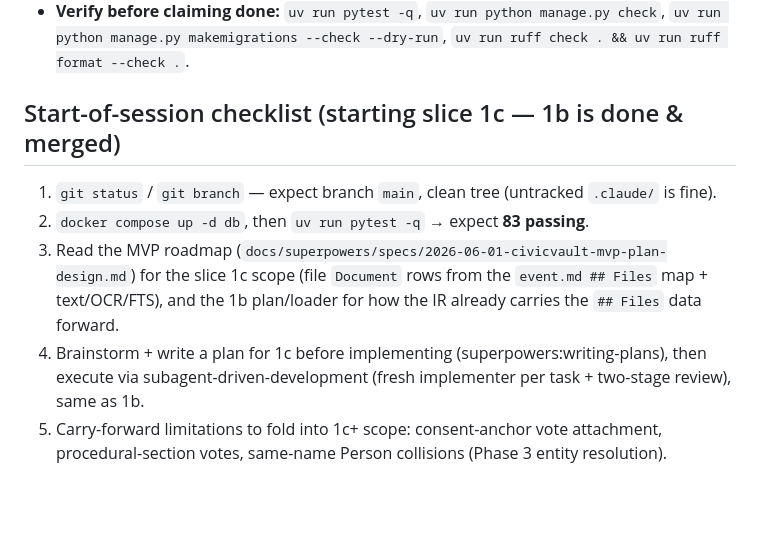
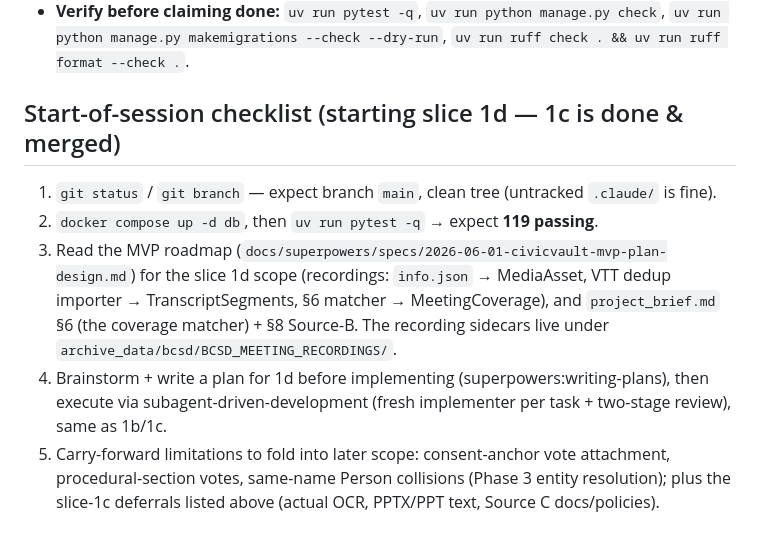
Before and after one commit to CivicPulse/civicvault, a Markdown page: docs/superpowers/HANDOFF.md, the part around one of its changes. Rendered like a GitHub page; blank space fills up the shorter version.

```diff
--- a/docs/superpowers/HANDOFF.md
+++ b/docs/superpowers/HANDOFF.md
@@ -51,9 +65,9 @@ Slice 1b is done. The next vertical slice per the MVP roadmap (`docs/superpowers
 - **Dev DB:** Postgres via `docker compose up -d db` (host port **5433**; `.env` points to it). Do NOT set `--reuse-db` (the incremental-migration workflow needs a fresh test DB each run).
 - **Verify before claiming done:** `uv run pytest -q`, `uv run python manage.py check`, `uv run python manage.py makemigrations --check --dry-run`, `uv run ruff check . && uv run ruff format --check .`.
 
-## Start-of-session checklist (starting slice 1c — 1b is done & merged)
+## Start-of-session checklist (starting slice 1d — 1c is done & merged)
 1. `git status` / `git branch` — expect branch `main`, clean tree (untracked `.claude/` is fine).
-2. `docker compose up -d db`, then `uv run pytest -q` → expect **83 passing**.
-3. Read the MVP roadmap (`docs/superpowers/specs/2026-06-01-civicvault-mvp-plan-design.md`) for the slice 1c scope (file `Document` rows from the `event.md ## Files` map + text/OCR/FTS), and the 1b plan/loader for how the IR already carries the `## Files` data forward.
-4. Brainstorm + write a plan for 1c before implementing (superpowers:writing-plans), then execute via subagent-driven-development (fresh implementer per task + two-stage review), same as 1b.
-5. Carry-forward limitations to fold into 1c+ scope: consent-anchor vote attachment, procedural-section votes, same-name Person collisions (Phase 3 entity resolution).
+2. `docker compose up -d db`, then `uv run pytest -q` → expect **119 passing**.
+3. Read the MVP roadmap (`docs/superpowers/specs/2026-06-01-civicvault-mvp-plan-design.md`) for the slice 1d scope (recordings: `info.json` → MediaAsset, VTT dedup importer → TranscriptSegments, §6 matcher → MeetingCoverage), and `project_brief.md` §6 (the coverage matcher) + §8 Source-B. The recording sidecars live under `archive_data/bcsd/BCSD_MEETING_RECORDINGS/`.
+4. Brainstorm + write a plan for 1d before implementing (superpowers:writing-plans), then execute via subagent-driven-development (fresh implementer per task + two-stage review), same as 1b/1c.
+5. Carry-forward limitations to fold into later scope: consent-anchor vote attachment, procedural-section votes, same-name Person collisions (Phase 3 entity resolution); plus the slice-1c deferrals listed above (actual OCR, PPTX/PPT text, Source C docs/policies).
```
Also changed, not shown: other parts of docs/superpowers/HANDOFF.md (+17 -3 lines).
